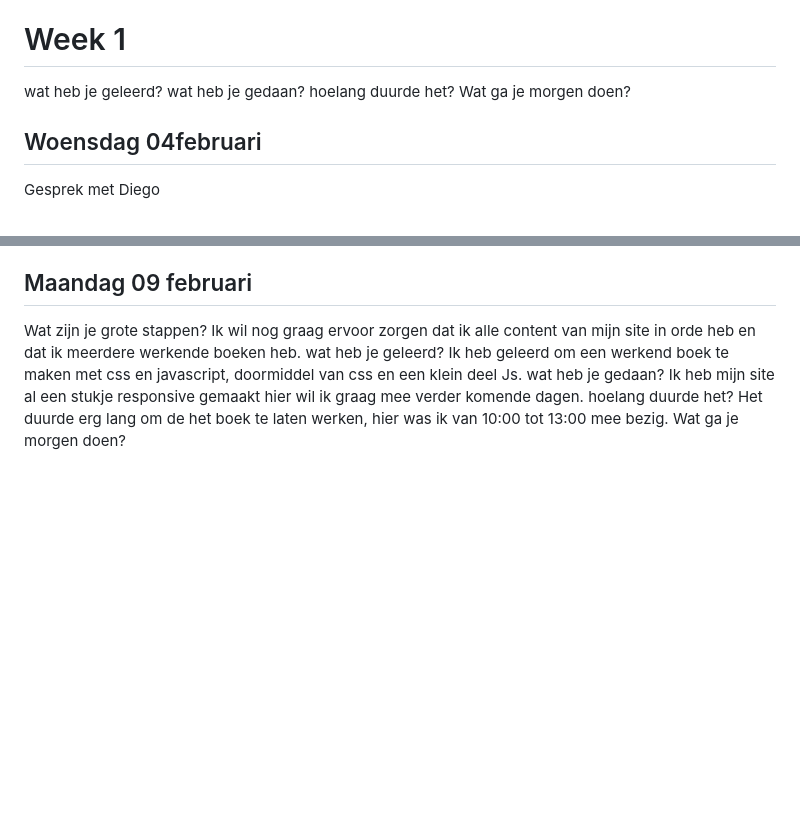
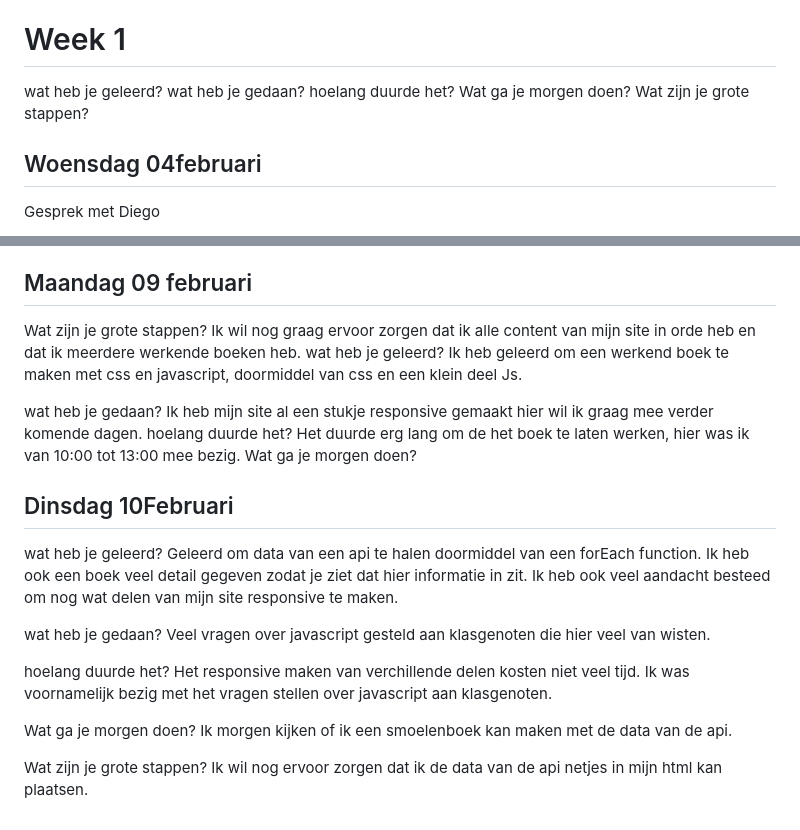
Before and after one commit to Jacco-Mols/Web_D-D_Site0, a Markdown page: README.md, 2 parts joined by grey strips. Rendered like a GitHub page; blank space fills up the shorter version.

Commit message:
Update README with new learning reflections
Added new sections about learning and progress on specific dates.

```diff
--- a/README.md
+++ b/README.md
@@ -4,6 +4,8 @@ wat heb je geleerd?
 wat heb je gedaan?
 hoelang duurde het?
 Wat ga je morgen doen?
+Wat zijn je grote stappen?
+
 
 ## Woensdag 04februari
 Gesprek met Diego
@@ -32,8 +34,28 @@ Wat zijn je grote stappen?
 Ik wil nog graag ervoor zorgen dat ik alle content van mijn site in orde heb en dat ik meerdere werkende boeken heb.
 wat heb je geleerd?
 Ik heb geleerd om een werkend boek te maken met css en javascript, doormiddel van css en een klein deel Js.
+
+
 wat heb je gedaan?
 Ik heb mijn site al een stukje responsive gemaakt hier wil ik graag mee verder komende dagen.
 hoelang duurde het?
 Het duurde erg lang om de het boek te laten werken, hier was ik van 10:00 tot 13:00 mee bezig.
 Wat ga je morgen doen?
+
+
+## Dinsdag 10Februari
+
+wat heb je geleerd?
+Geleerd om data van een api te halen doormiddel van een forEach function. Ik heb ook een boek veel detail gegeven zodat je ziet dat hier informatie in zit. Ik heb ook veel aandacht besteed om nog wat delen van mijn site responsive te maken.
+
+wat heb je gedaan?
+Veel vragen over javascript gesteld aan klasgenoten die hier veel van wisten.
+
+hoelang duurde het?
+Het responsive maken van verchillende delen kosten niet veel tijd. Ik was voornamelijk bezig met het vragen stellen over javascript aan klasgenoten.
+
+Wat ga je morgen doen?
+Ik morgen kijken of ik een smoelenboek kan maken met de data van de api.
+
+Wat zijn je grote stappen?
+Ik wil nog ervoor zorgen dat ik de data van de api netjes in mijn html kan plaatsen.
```
